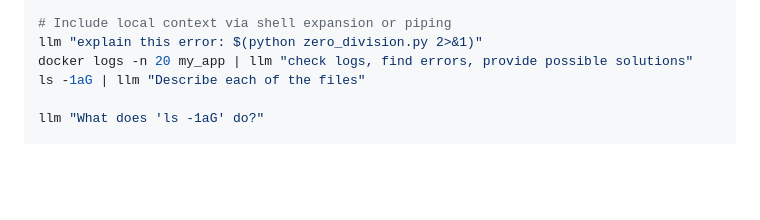
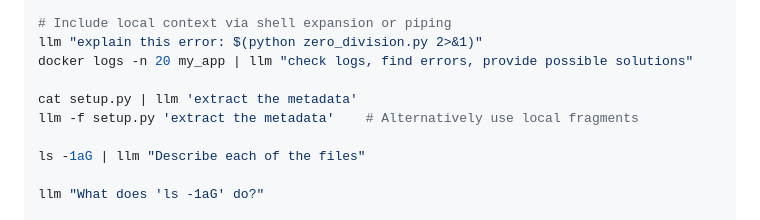
Before and after one commit to c0ffee0wl/llm-linux-setup, a Markdown page: README.md, the part around the change. Rendered like a GitHub page; blank space fills up the shorter version.

```diff
--- a/README.md
+++ b/README.md
@@ -96,6 +96,10 @@ llm chat -c                 # Continue last conversation interactively
 # Include local context via shell expansion or piping
 llm "explain this error: $(python zero_division.py 2>&1)"
 docker logs -n 20 my_app | llm "check logs, find errors, provide possible solutions"
+
+cat setup.py | llm 'extract the metadata'
+llm -f setup.py 'extract the metadata'    # Alternatively use local fragments
+
 ls -1aG | llm "Describe each of the files"
 
 llm "What does 'ls -1aG' do?"
```
